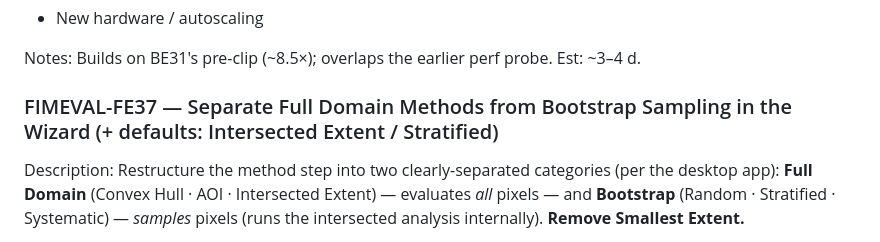
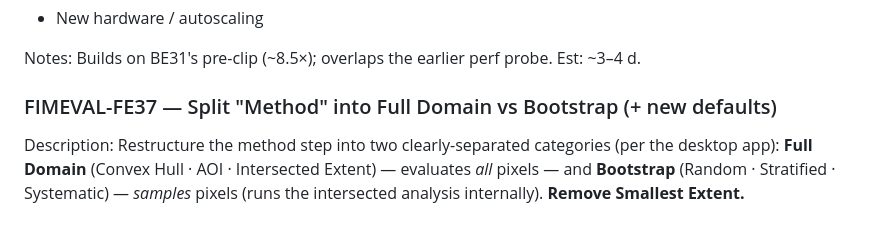
Before and after one commit to Aquaveo/tethysapp-fimeval-gui, a Markdown page: docs/tickets/backlog.md, the part around the change. GitHub-like rendering.

Commit message:
Revert "docs: rename FE37 title (extent → full domain)"
This reverts commit 112e3f66f3ca16ce2972f47dc5909d58b2ae24b3.

```diff
--- a/docs/tickets/backlog.md
+++ b/docs/tickets/backlog.md
@@ -628,7 +628,7 @@ Out of Scope
 
 Notes: Builds on BE31's pre-clip (~8.5×); overlaps the earlier perf probe. Est: ~3–4 d.
 
-### FIMEVAL-FE37 — Separate Full Domain Methods from Bootstrap Sampling in the Wizard (+ defaults: Intersected Extent / Stratified)
+### FIMEVAL-FE37 — Split "Method" into Full Domain vs Bootstrap (+ new defaults)
 
 Description: Restructure the method step into two clearly-separated categories (per the
 desktop app): **Full Domain** (Convex Hull · AOI · Intersected Extent) — evaluates *all*
```
